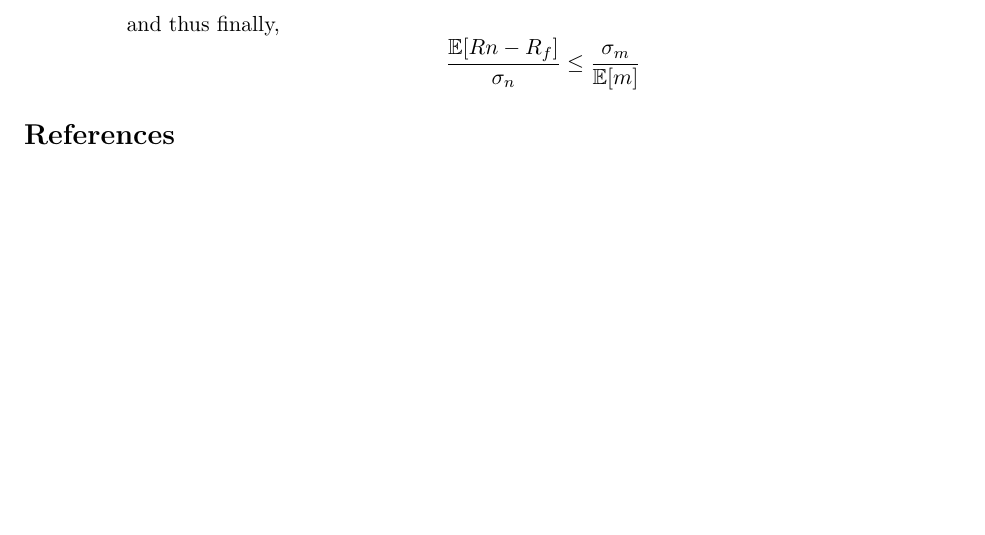
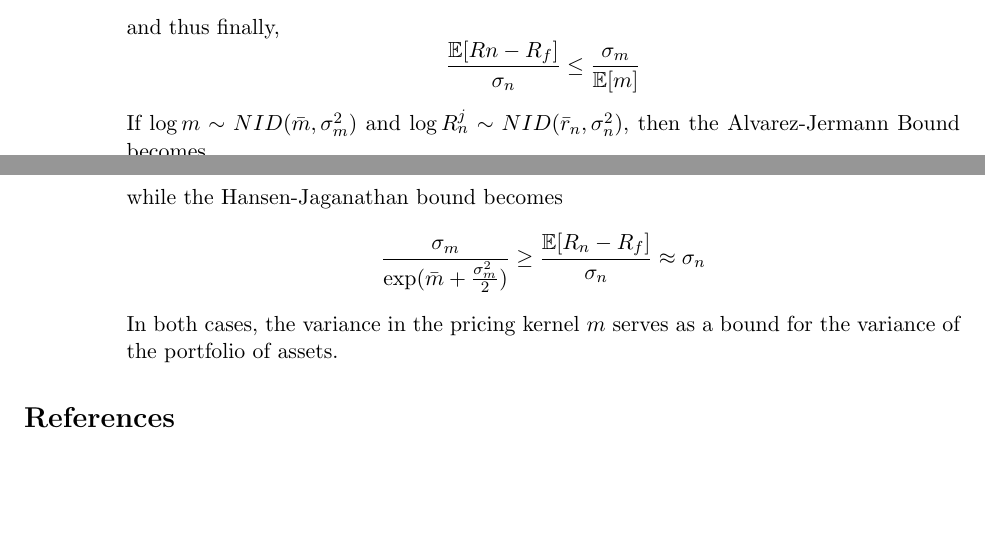
Before and after one commit to nchoffma/finance_i_spring2020a, a LaTeX problem sheet (assignment_writeups/02_assign/02_hoffman_assign_2.tex): part of page 8 of 8 before the commit and two parts of pages 8 and 9 of 9 after it, the two joined at a grey line, cut so that both start at the same text, the shorter picture padded with empty space. Compiled offline with pdfLaTeX; a missing bibliography style is replaced by a similar one.

Commit message:
Finished final question on writeup

```diff
--- a/assignment_writeups/02_assign/02_hoffman_assign_2.tex
+++ b/assignment_writeups/02_assign/02_hoffman_assign_2.tex
@@ -332,6 +332,12 @@ For most industries, we cannot reject the null hypothesis that $\hat{\alpha} = 0
 			\[\frac{\ev[m]\ev[Rn - R_f]}{\sigma_n} = -\rho(R_n - R_f, m)\sigma_m\]
 			and thus finally,
 			\[\frac{\ev[Rn - R_f]}{\sigma_n} \leq \frac{\sigma_m}{\ev[m]}\]
+
+			If $ \log m \sim NID(\bar{m}, \sigma_m^2) $ and $ \log R_n^j \sim NID(\bar{r}_n, \sigma_n^2) $, then the Alvarez-Jermann Bound becomes
+			\[\log R_f - \exp(\bar{m} + \frac{\sigma_m^2}{2}) \geq \exp(\bar{r} + \frac{\sigma_n^2}{2})\]
+			while the Hansen-Jaganathan bound becomes
+			\[\frac{\sigma_m}{\exp(\bar{m} + \frac{\sigma_m^2}{2})} \geq \frac{\ev[R_n - R_f]}{\sigma_n} \approx \sigma_n\]
+			In both cases, the variance in the pricing kernel $ m $ serves as a bound for the variance of the portfolio of assets.
 		\end{enumerate}
 
 \end{enumerate}
```
